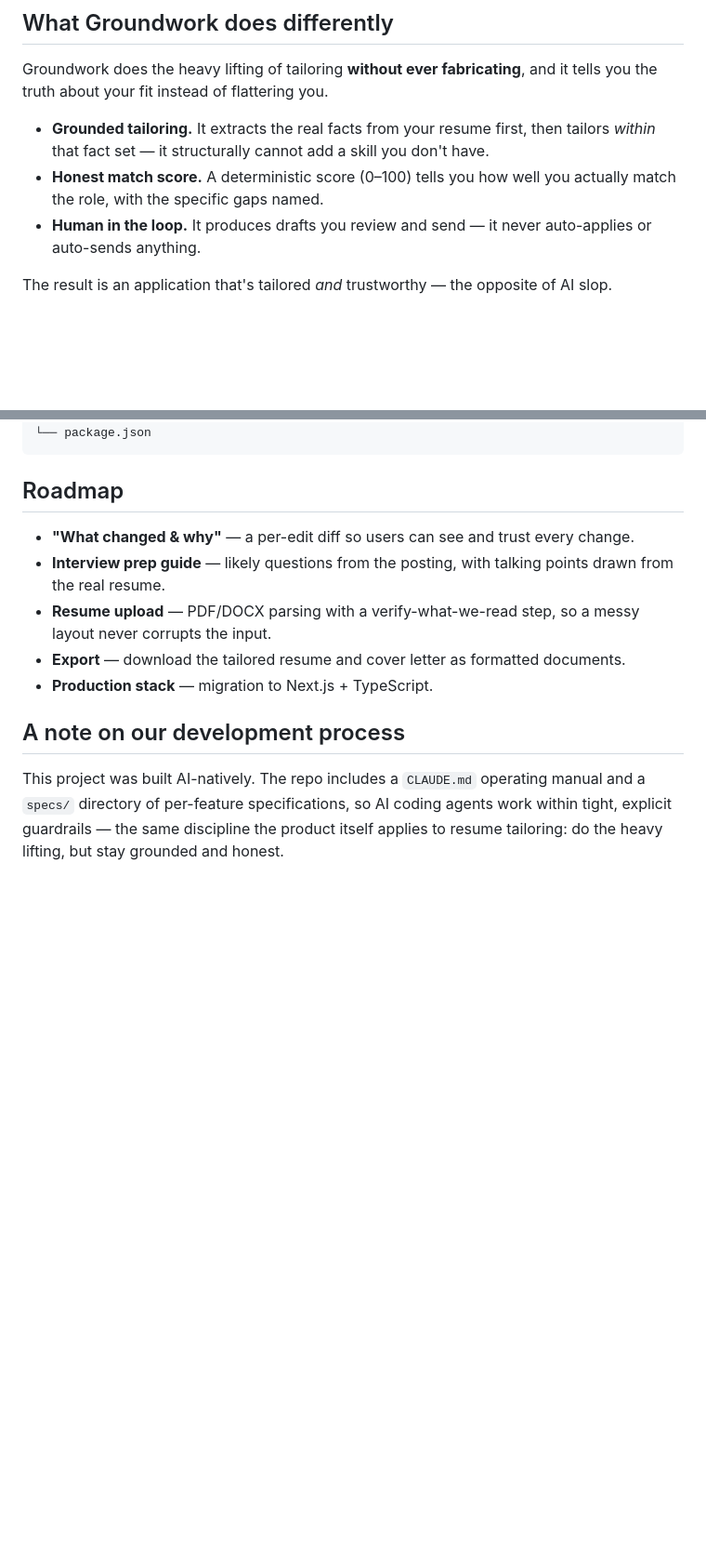
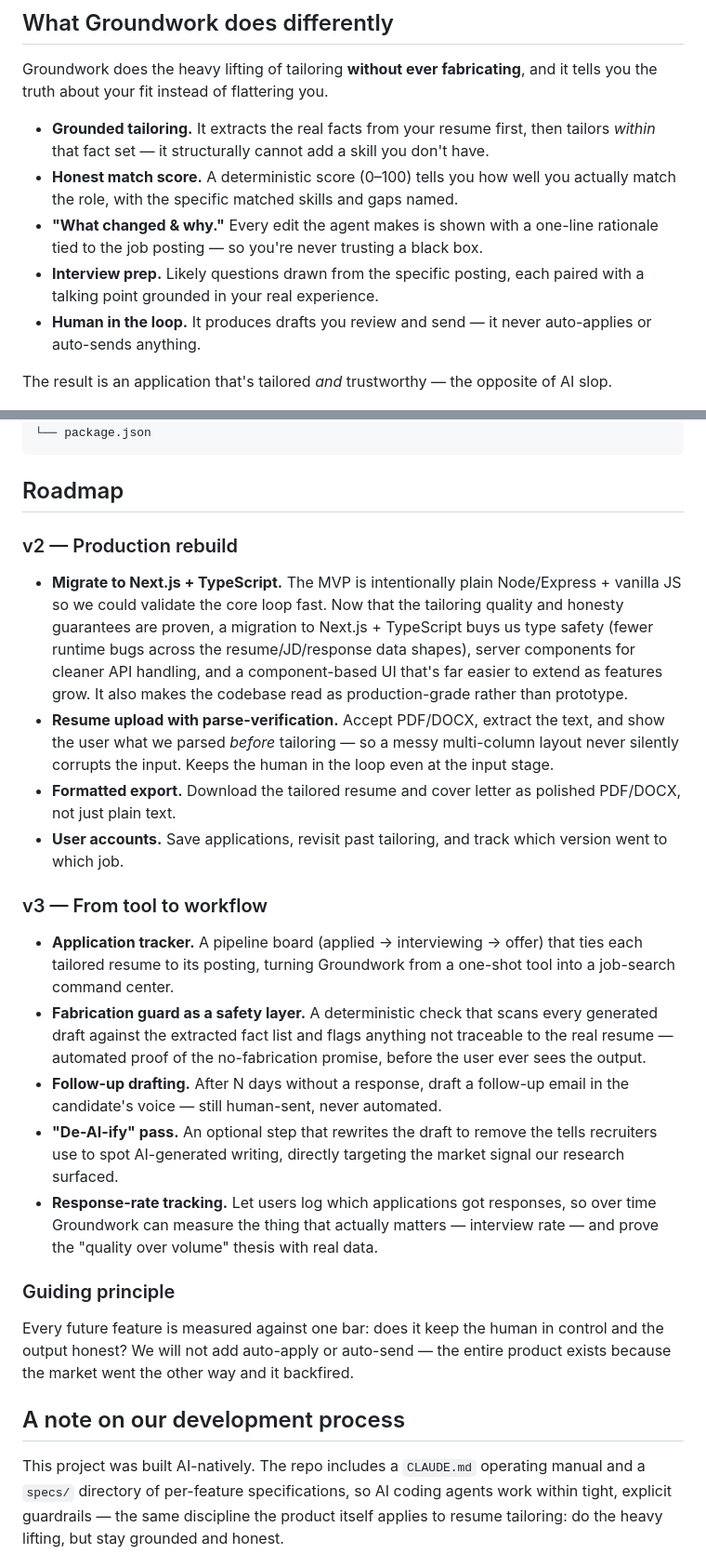
Before and after one commit to nathanhutton-design/Resume-Cover-Letter-Tailoring-Agent, a Markdown page: README.md, 2 parts joined by grey strips. Shown at 93% size. GitHub-like rendering; blank space fills up the shorter version.

Commit message:
docs: update README with current features and v2/v3 roadmap

```diff
--- a/README.md
+++ b/README.md
@@ -19,7 +19,9 @@ The obvious fix is "paste it into ChatGPT," but a raw LLM will happily **invent*
 Groundwork does the heavy lifting of tailoring **without ever fabricating**, and it tells you the truth about your fit instead of flattering you.
 
 - **Grounded tailoring.** It extracts the real facts from your resume first, then tailors *within* that fact set — it structurally cannot add a skill you don't have.
-- **Honest match score.** A deterministic score (0–100) tells you how well you actually match the role, with the specific gaps named.
+- **Honest match score.** A deterministic score (0–100) tells you how well you actually match the role, with the specific matched skills and gaps named.
+- **"What changed & why."** Every edit the agent makes is shown with a one-line rationale tied to the job posting — so you're never trusting a black box.
+- **Interview prep.** Likely questions drawn from the specific posting, each paired with a talking point grounded in your real experience.
 - **Human in the loop.** It produces drafts you review and send — it never auto-applies or auto-sends anything.
 
 The result is an application that's tailored *and* trustworthy — the opposite of AI slop.
@@ -80,11 +86,21 @@ Open http://localhost:3000, paste a resume and a job posting, and click **Tailor
 
 ## Roadmap
 
-- **"What changed & why"** — a per-edit diff so users can see and trust every change.
-- **Interview prep guide** — likely questions from the posting, with talking points drawn from the real resume.
-- **Resume upload** — PDF/DOCX parsing with a verify-what-we-read step, so a messy layout never corrupts the input.
-- **Export** — download the tailored resume and cover letter as formatted documents.
-- **Production stack** — migration to Next.js + TypeScript.
+### v2 — Production rebuild
+- **Migrate to Next.js + TypeScript.** The MVP is intentionally plain Node/Express + vanilla JS so we could validate the core loop fast. Now that the tailoring quality and honesty guarantees are proven, a migration to Next.js + TypeScript buys us type safety (fewer runtime bugs across the resume/JD/response data shapes), server components for cleaner API handling, and a component-based UI that's far easier to extend as features grow. It also makes the codebase read as production-grade rather than prototype.
+- **Resume upload with parse-verification.** Accept PDF/DOCX, extract the text, and show the user what we parsed *before* tailoring — so a messy multi-column layout never silently corrupts the input. Keeps the human in the loop even at the input stage.
+- **Formatted export.** Download the tailored resume and cover letter as polished PDF/DOCX, not just plain text.
+- **User accounts.** Save applications, revisit past tailoring, and track which version went to which job.
+
+### v3 — From tool to workflow
+- **Application tracker.** A pipeline board (applied → interviewing → offer) that ties each tailored resume to its posting, turning Groundwork from a one-shot tool into a job-search command center.
+- **Fabrication guard as a safety layer.** A deterministic check that scans every generated draft against the extracted fact list and flags anything not traceable to the real resume — automated proof of the no-fabrication promise, before the user ever sees the output.
+- **Follow-up drafting.** After N days without a response, draft a follow-up email in the candidate's voice — still human-sent, never automated.
+- **"De-AI-ify" pass.** An optional step that rewrites the draft to remove the tells recruiters use to spot AI-generated writing, directly targeting the market signal our research surfaced.
+- **Response-rate tracking.** Let users log which applications got responses, so over time Groundwork can measure the thing that actually matters — interview rate — and prove the "quality over volume" thesis with real data.
+
+### Guiding principle
+Every future feature is measured against one bar: does it keep the human in control and the output honest? We will not add auto-apply or auto-send — the entire product exists because the market went the other way and it backfired.
 
 ## A note on our development process
 
```
Also changed, not shown: other parts of README.md (+4 -0 lines).
